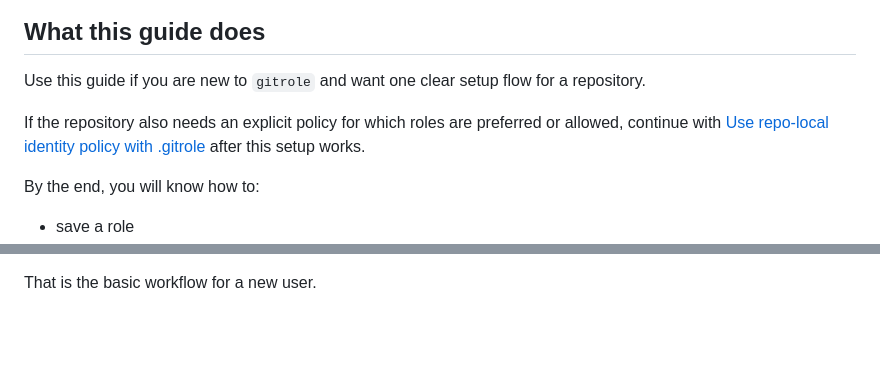
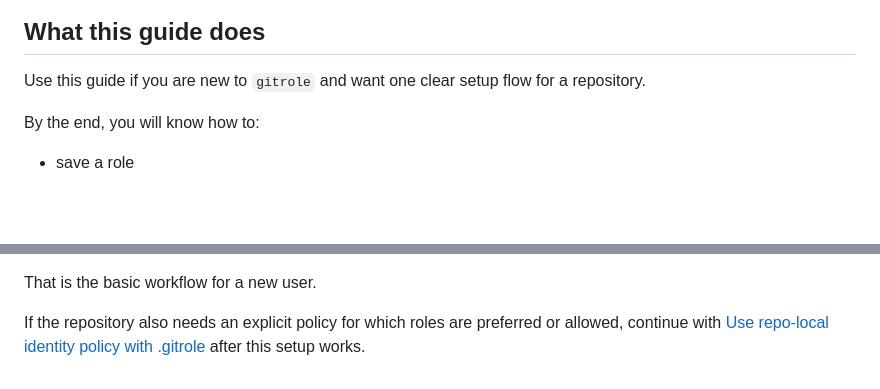
Before and after one commit to synsoftworks/gitrole, a Markdown page: docs/guides/use-the-right-git-identity-for-this-repo.md, 2 parts joined by grey strips. GitHub-like rendering; blank space fills up the shorter version.

Commit message:
docs(guides): move repo-policy next step to the end

```diff
--- a/docs/guides/use-the-right-git-identity-for-this-repo.md
+++ b/docs/guides/use-the-right-git-identity-for-this-repo.md
@@ -9,8 +9,6 @@ order: 1
 <h2 id="what-this-guide-does">What this guide does</h2>
 
 Use this guide if you are new to <code>gitrole</code> and want one clear setup flow for a repository.
-
-If the repository also needs an explicit policy for which roles are preferred or allowed, continue with <a href="{{ '/guides/use-repo-local-identity-policy-with-gitrole/' | url }}">Use repo-local identity policy with .gitrole</a> after this setup works.
 
 By the end, you will know how to:
 
@@ -171,3 +169,5 @@ Think of <code>gitrole</code> as four small checks in order:
 4. if something looks wrong, run <code>gitrole doctor</code> and possibly <code>gitrole remote set &lt;role&gt;</code>
 
 That is the basic workflow for a new user.
+
+If the repository also needs an explicit policy for which roles are preferred or allowed, continue with <a href="{{ '/guides/use-repo-local-identity-policy-with-gitrole/' | url }}">Use repo-local identity policy with .gitrole</a> after this setup works.
```
